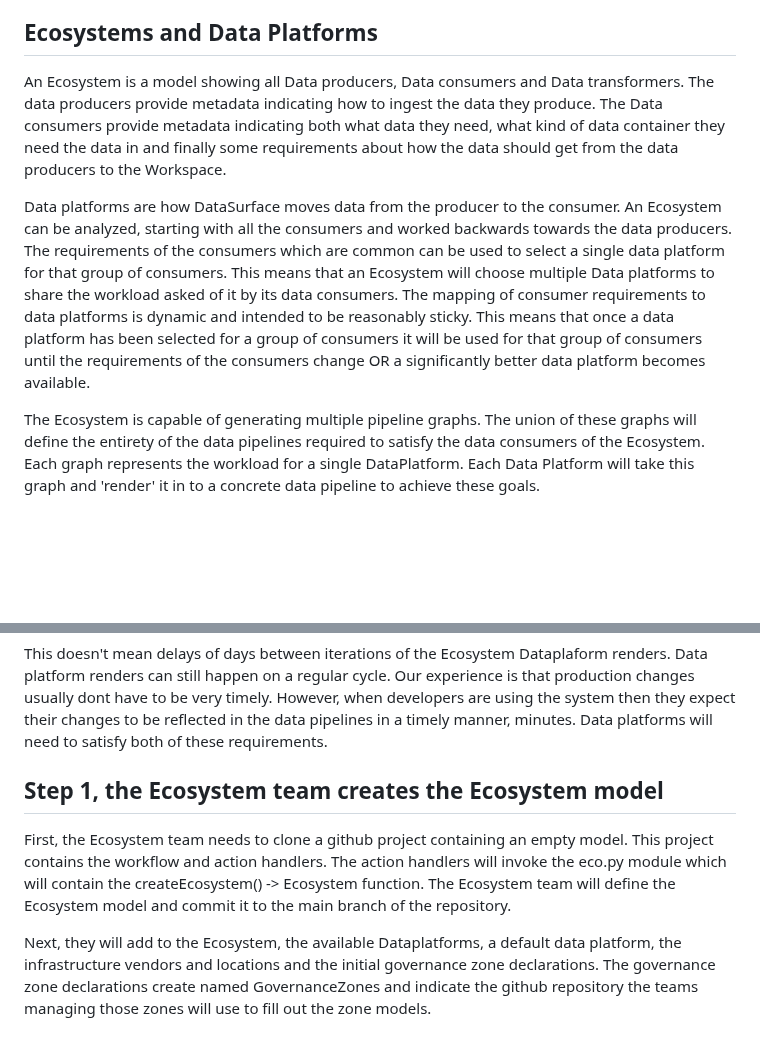
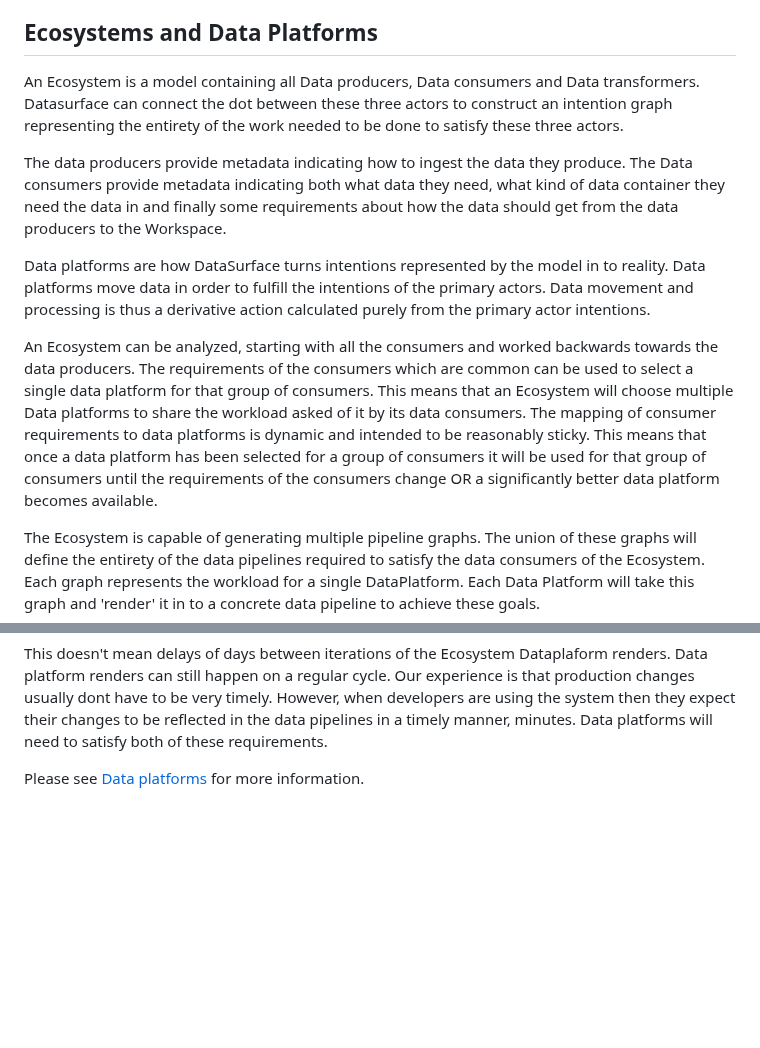
Before and after one commit to billynewport/datasurface, a Markdown page: docs/Ecosystem.md, 2 parts joined by grey strips. Rendered like a GitHub page; blank space fills up the shorter version.

```diff
--- a/docs/Ecosystem.md
+++ b/docs/Ecosystem.md
@@ -38,9 +38,13 @@ Once this has been committed directly against the owner/surfacerepo#main then th
 
 ## Ecosystems and Data Platforms
 
-An Ecosystem is a model showing all Data producers, Data consumers and Data transformers. The data producers provide metadata indicating how to ingest the data they produce. The Data consumers provide metadata indicating both what data they need, what kind of data container they need the data in and finally some requirements about how the data should get from the data producers to the Workspace.
+An Ecosystem is a model containing all Data producers, Data consumers and Data transformers. Datasurface can connect the dot between these three actors to construct an intention graph representing the entirety of the work needed to be done to satisfy these three actors.
 
-Data platforms are how DataSurface moves data from the producer to the consumer. An Ecosystem can be analyzed, starting with all the consumers and worked backwards towards the data producers. The requirements of the consumers which are common can be used to select a single data platform for that group of consumers. This means that an Ecosystem will choose multiple Data platforms to share the workload asked of it by its data consumers. The mapping of consumer requirements to data platforms is dynamic and intended to be reasonably sticky. This means that once a data platform has been selected for a group of consumers it will be used for that group of consumers until the requirements of the consumers change OR a significantly better data platform becomes available.
+The data producers provide metadata indicating how to ingest the data they produce. The Data consumers provide metadata indicating both what data they need, what kind of data container they need the data in and finally some requirements about how the data should get from the data producers to the Workspace.
+
+Data platforms are how DataSurface turns intentions represented by the model in to reality. Data platforms move data in order to fulfill the intentions of the primary actors. Data movement and processing is thus a derivative action calculated purely from the primary actor intentions.
+
+An Ecosystem can be analyzed, starting with all the consumers and worked backwards towards the data producers. The requirements of the consumers which are common can be used to select a single data platform for that group of consumers. This means that an Ecosystem will choose multiple Data platforms to share the workload asked of it by its data consumers. The mapping of consumer requirements to data platforms is dynamic and intended to be reasonably sticky. This means that once a data platform has been selected for a group of consumers it will be used for that group of consumers until the requirements of the consumers change OR a significantly better data platform becomes available.
 
 The Ecosystem is capable of generating multiple pipeline graphs. The union of these graphs will define the entirety of the data pipelines required to satisfy the data consumers of the Ecosystem. Each graph represents the workload for a single DataPlatform. Each Data Platform will take this graph and 'render' it in to a concrete data pipeline to achieve these goals.
 
@@ -48,8 +52,4 @@ As the Ecosystem is modified by its users, the graph will change. DataPlatforms
 
 This doesn't mean delays of days between iterations of the Ecosystem Dataplaform renders. Data platform renders can still happen on a regular cycle. Our experience is that production changes usually dont have to be very timely. However, when developers are using the system then they expect their changes to be reflected in the data pipelines in a timely manner, minutes. Data platforms will need to satisfy both of these requirements.
 
-## Step 1, the Ecosystem team creates the Ecosystem model
-
-First, the Ecosystem team needs to clone a github project containing an empty model. This project contains the workflow and action handlers. The action handlers will invoke the eco.py module which will contain the createEcosystem() -> Ecosystem function. The Ecosystem team will define the Ecosystem model and commit it to the main branch of the repository.
-
-Next, they will add to the Ecosystem, the available Dataplatforms, a default data platform, the infrastructure vendors and locations and the initial governance zone declarations. The governance zone declarations create named GovernanceZones and indicate the github repository the teams managing those zones will use to fill out the zone models.
+Please see [Data platforms](DataPlatform.md) for more information.
```
